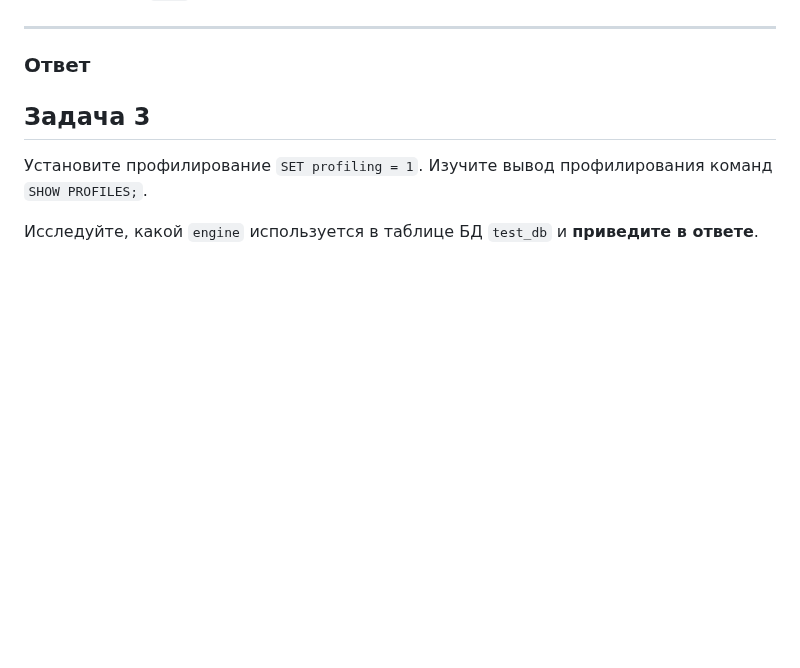
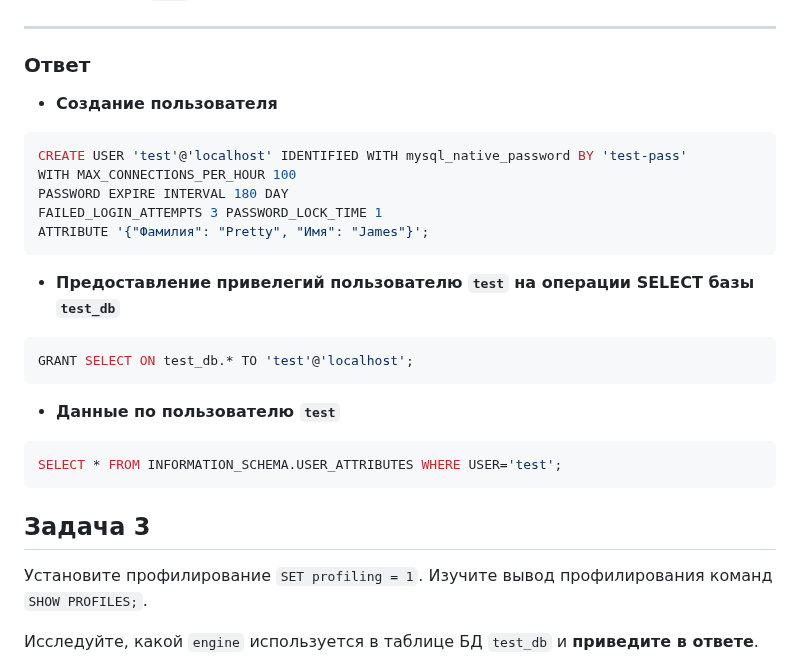
Before and after one commit to filipp761/Netology-DevOps, a Markdown page: 15-03.md, the part around one of its changes. Drawn GitHub-style; blank space fills up the shorter version.

````diff
--- a/15-03.md
+++ b/15-03.md
@@ -104,6 +104,22 @@ mysql> SELECT * FROM orders WHERE price > 300;
 **приведите в ответе к задаче**.
 ____
 ### Ответ
+* **Создание пользователя**
+```SQL
+CREATE USER 'test'@'localhost' IDENTIFIED WITH mysql_native_password BY 'test-pass'
+WITH MAX_CONNECTIONS_PER_HOUR 100
+PASSWORD EXPIRE INTERVAL 180 DAY
+FAILED_LOGIN_ATTEMPTS 3 PASSWORD_LOCK_TIME 1
+ATTRIBUTE '{"Фамилия": "Pretty", "Имя": "James"}';
+```
+* **Предоставление привелегий пользователю `test` на операции SELECT базы `test_db`**
+```SQL
+GRANT SELECT ON test_db.* TO 'test'@'localhost';
+```
+* **Данные по пользователю `test`**
+```SQL
+SELECT * FROM INFORMATION_SCHEMA.USER_ATTRIBUTES WHERE USER='test';
+```
 
 ## Задача 3
 
````
Also changed, not shown: other parts of 15-03.md (+48 -0 lines).
